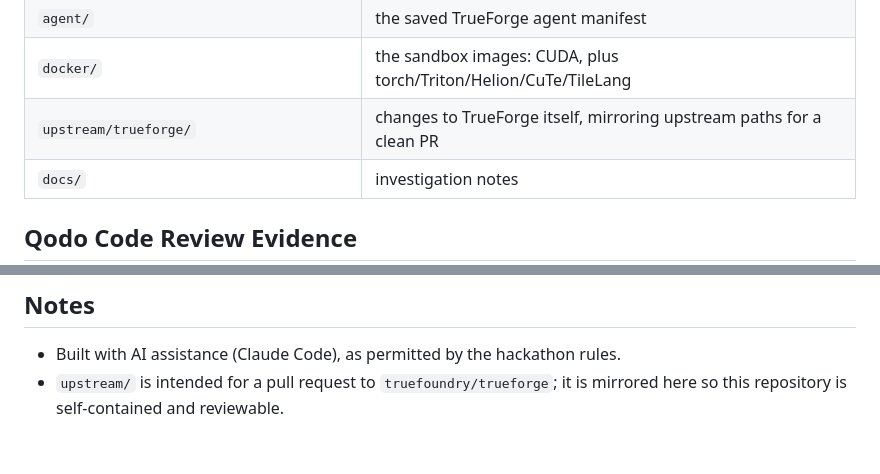
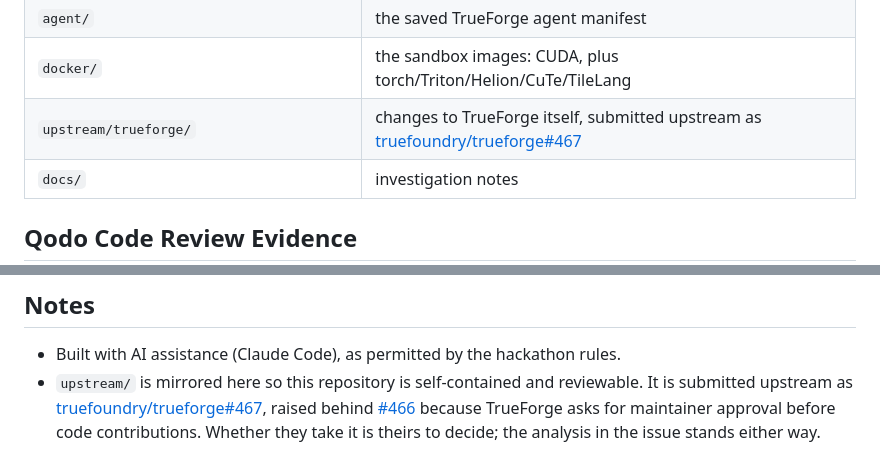
Before and after one commit to rycerzes/kernel-preflight, a Markdown page: README.md, 2 parts joined by grey strips. Rendered like a GitHub page.

Commit message:
docs: link the upstream issue and PR, correct the ComputeSDK issue state

```diff
--- a/README.md
+++ b/README.md
@@ -268,7 +268,7 @@ and it is not done.
 | `tests/` | 35 gate tests, including the ones that fail against the pre-fix code |
 | `agent/` | the saved TrueForge agent manifest |
 | `docker/` | the sandbox images: CUDA, plus torch/Triton/Helion/CuTe/TileLang |
-| `upstream/trueforge/` | changes to TrueForge itself, mirroring upstream paths for a clean PR |
+| `upstream/trueforge/` | changes to TrueForge itself, submitted upstream as [truefoundry/trueforge#467](https://github.com/truefoundry/trueforge/pull/467) |
 | `docs/` | investigation notes |
 
 ## Qodo Code Review Evidence
@@ -397,5 +397,9 @@ happens in a container with no network and no inherited environment.
 ## Notes
 
 - Built with AI assistance (Claude Code), as permitted by the hackathon rules.
-- `upstream/` is intended for a pull request to `truefoundry/trueforge`; it is
-  mirrored here so this repository is self-contained and reviewable.
+- `upstream/` is mirrored here so this repository is self-contained and reviewable.
+  It is submitted upstream as
+  [truefoundry/trueforge#467](https://github.com/truefoundry/trueforge/pull/467),
+  raised behind [#466](https://github.com/truefoundry/trueforge/issues/466) because
+  TrueForge asks for maintainer approval before code contributions. Whether they take
+  it is theirs to decide; the analysis in the issue stands either way.
```
Also changed, not shown: docs/sandbox-gpu-investigation.md (+9 -3 lines).
